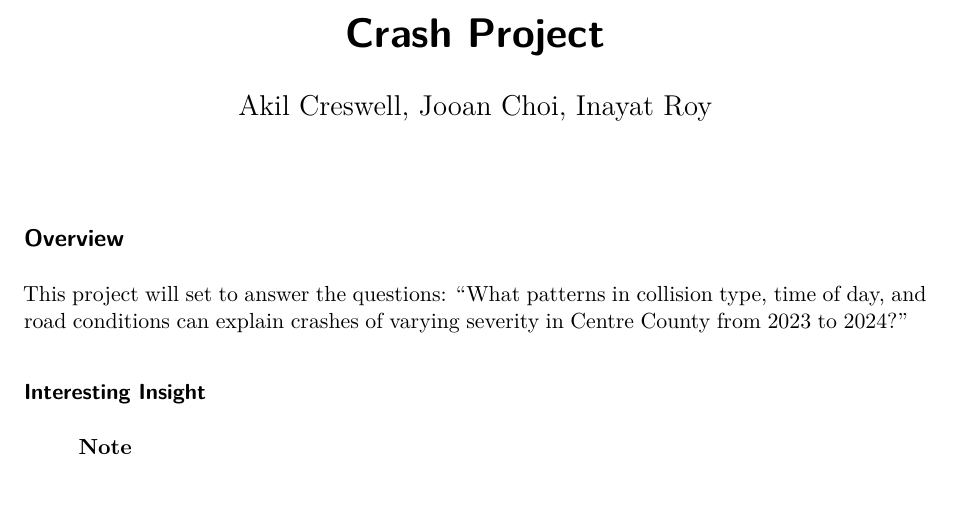
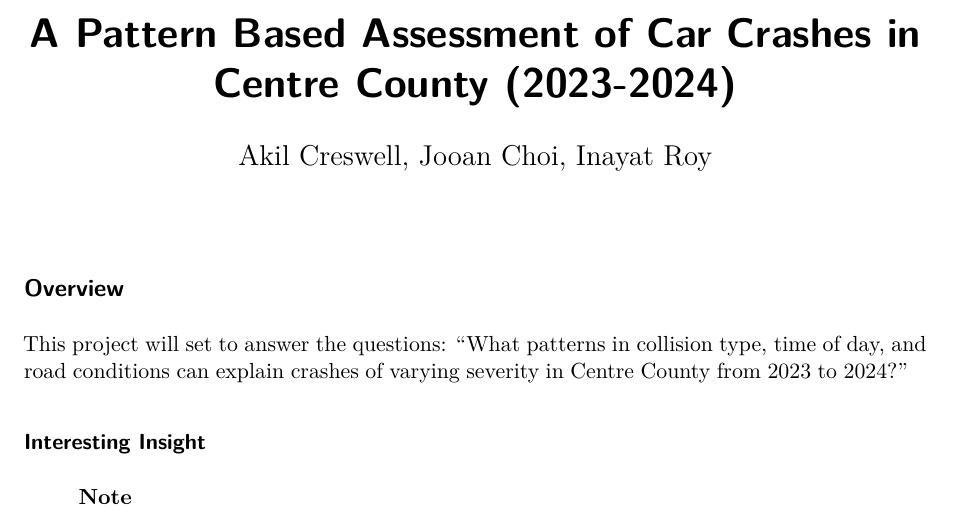
Before and after one commit to Stat184-Spring2026/Sec2_CP_Jooan_Inayat_Akil, a Quarto document (Crash Project.qmd): part of the page, cut at the place of the change. Rendered offline with R 4.5, knitr and Pandoc in place of Quarto, then LaTeX, with nearby package versions.

Commit message:
Update project title for clarity and specificity

```diff
--- a/Crash Project.qmd
+++ b/Crash Project.qmd
@@ -1,5 +1,5 @@
 ---
-title: "Crash Project"
+title: "A Pattern Based Assessment of Car Crashes in Centre County (2023-2024)"
 author: "Akil Creswell, Jooan Choi, Inayat Roy"
 format: pdf
 editor: visual
```
